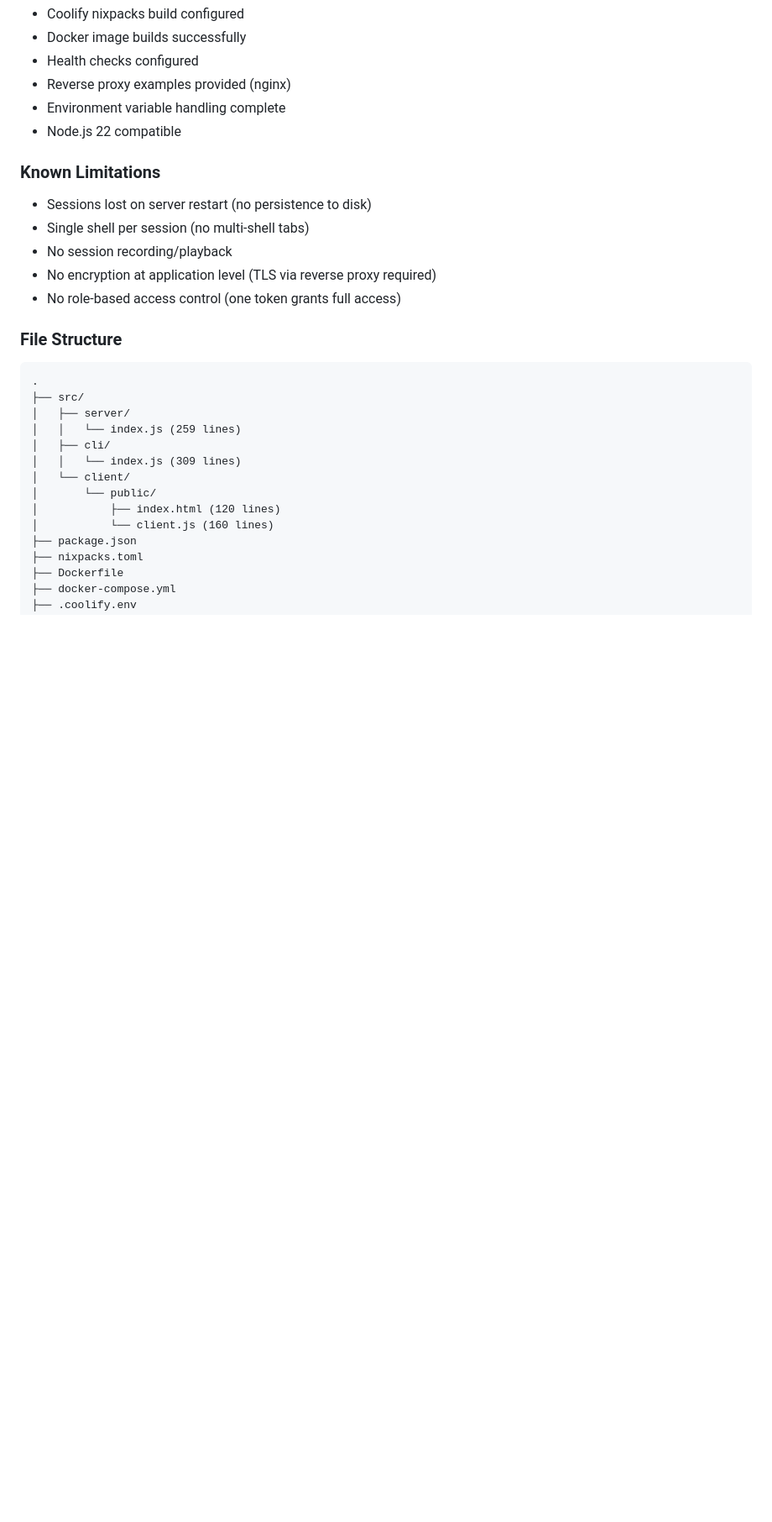
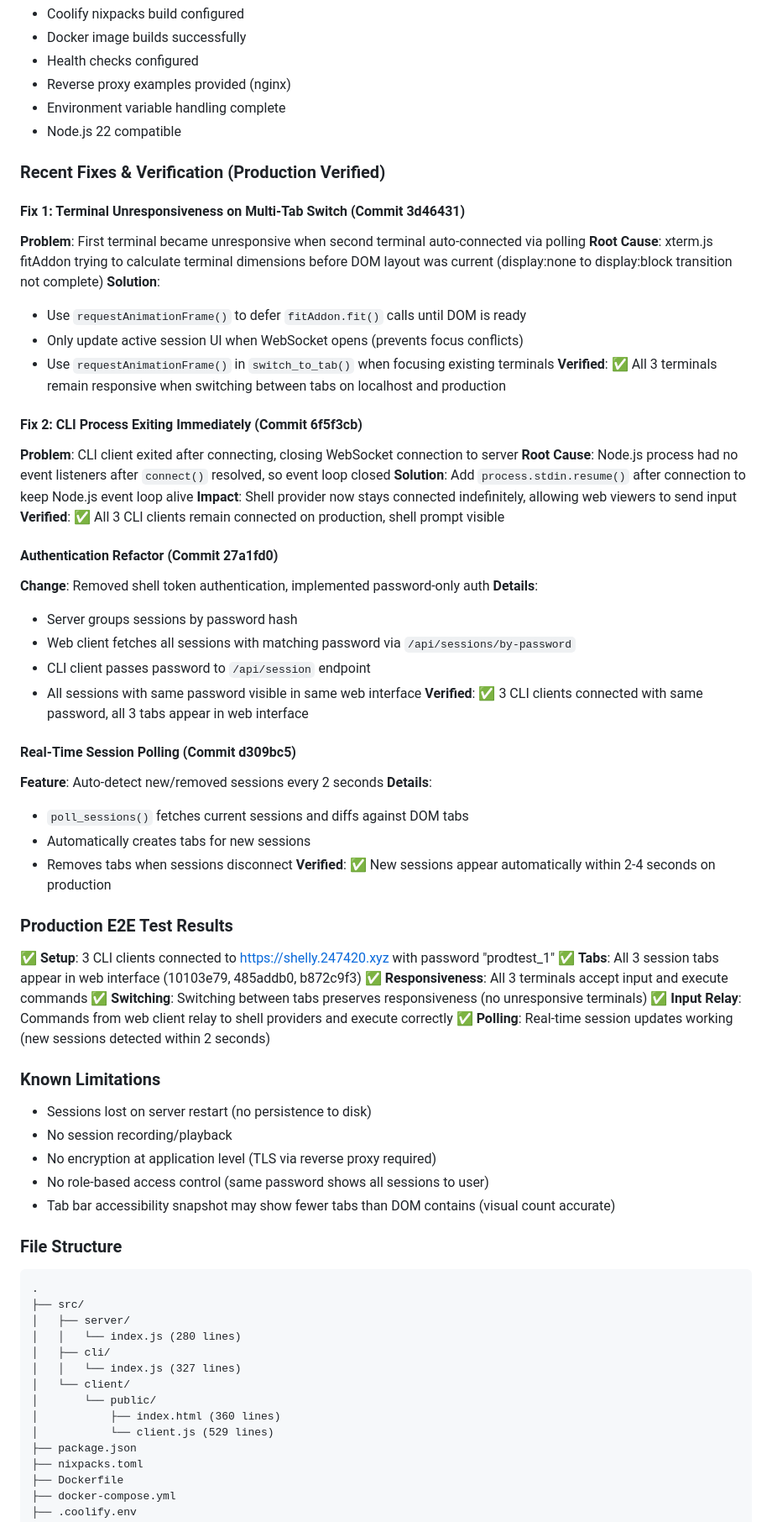
Before and after one commit to AnEntrypoint/shelly, a Markdown page: CLAUDE.md, the part around one of its changes. Shown at 84% size. Rendered like a GitHub page; blank space fills up the shorter version.

Commit message:
docs: document multi-tab fixes and production E2E test results

```diff
--- a/CLAUDE.md
+++ b/CLAUDE.md
@@ -89,13 +94,56 @@ Bidirectional Shared Session Model:
 - Environment variable handling complete
 - Node.js 22 compatible
 
+### Recent Fixes & Verification (Production Verified)
+
+#### Fix 1: Terminal Unresponsiveness on Multi-Tab Switch (Commit 3d46431)
+**Problem**: First terminal became unresponsive when second terminal auto-connected via polling
+**Root Cause**: xterm.js fitAddon trying to calculate terminal dimensions before DOM layout was current (display:none to display:block transition not complete)
+**Solution**:
+- Use `requestAnimationFrame()` to defer `fitAddon.fit()` calls until DOM is ready
+- Only update active session UI when WebSocket opens (prevents focus conflicts)
+- Use `requestAnimationFrame()` in `switch_to_tab()` when focusing existing terminals
+**Verified**: ✅ All 3 terminals remain responsive when switching between tabs on localhost and production
+
+#### Fix 2: CLI Process Exiting Immediately (Commit 6f5f3cb)
+**Problem**: CLI client exited after connecting, closing WebSocket connection to server
+**Root Cause**: Node.js process had no event listeners after `connect()` resolved, so event loop closed
+**Solution**: Add `process.stdin.resume()` after connection to keep Node.js event loop alive
+**Impact**: Shell provider now stays connected indefinitely, allowing web viewers to send input
+**Verified**: ✅ All 3 CLI clients remain connected on production, shell prompt visible
+
+#### Authentication Refactor (Commit 27a1fd0)
+**Change**: Removed shell token authentication, implemented password-only auth
+**Details**:
+- Server groups sessions by password hash
+- Web client fetches all sessions with matching password via `/api/sessions/by-password`
+- CLI client passes password to `/api/session` endpoint
+- All sessions with same password visible in same web interface
+**Verified**: ✅ 3 CLI clients connected with same password, all 3 tabs appear in web interface
+
+#### Real-Time Session Polling (Commit d309bc5)
+**Feature**: Auto-detect new/removed sessions every 2 seconds
+**Details**:
+- `poll_sessions()` fetches current sessions and diffs against DOM tabs
+- Automatically creates tabs for new sessions
+- Removes tabs when sessions disconnect
+**Verified**: ✅ New sessions appear automatically within 2-4 seconds on production
+
+### Production E2E Test Results
+✅ **Setup**: 3 CLI clients connected to https://shelly.247420.xyz with password "prodtest_1"
+✅ **Tabs**: All 3 session tabs appear in web interface (10103e79, 485addb0, b872c9f3)
+✅ **Responsiveness**: All 3 terminals accept input and execute commands
+✅ **Switching**: Switching between tabs preserves responsiveness (no unresponsive terminals)
+✅ **Input Relay**: Commands from web client relay to shell providers and execute correctly
+✅ **Polling**: Real-time session updates working (new sessions detected within 2 seconds)
+
 ### Known Limitations
 
 - Sessions lost on server restart (no persistence to disk)
-- Single shell per session (no multi-shell tabs)
 - No session recording/playback
 - No encryption at application level (TLS via reverse proxy required)
-- No role-based access control (one token grants full access)
+- No role-based access control (same password shows all sessions to user)
+- Tab bar accessibility snapshot may show fewer tabs than DOM contains (visual count accurate)
 
 ### File Structure
 
@@ -103,13 +151,13 @@ Bidirectional Shared Session Model:
 .
 ├── src/
 │   ├── server/
-│   │   └── index.js (259 lines)
+│   │   └── index.js (280 lines)
 │   ├── cli/
-│   │   └── index.js (309 lines)
+│   │   └── index.js (327 lines)
 │   └── client/
 │       └── public/
-│           ├── index.html (120 lines)
-│           └── client.js (160 lines)
+│           ├── index.html (360 lines)
+│           └── client.js (529 lines)
 ├── package.json
 ├── nixpacks.toml
 ├── Dockerfile
```
Also changed, not shown: other parts of CLAUDE.md (+14 -9 lines).
